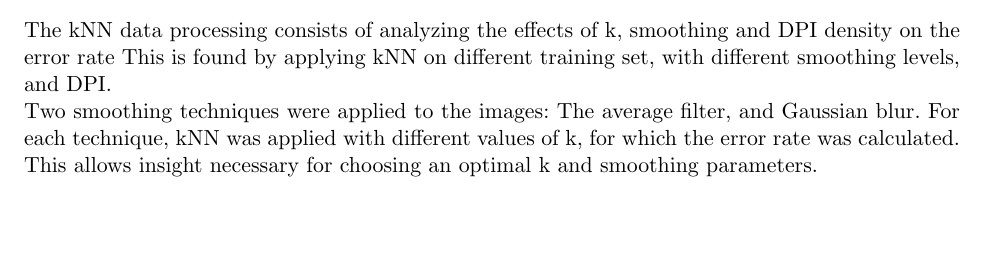
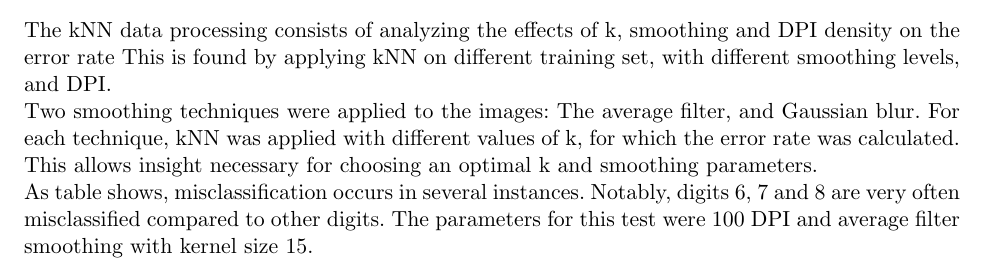
Before and after one commit to madsherlock/SML-F16, a LaTeX thesis (Report/main.tex, which reads Report/sections/data_processing.tex): part of page 5 of 10, cut so that both start at the same text, the shorter picture padded with empty space. Compiled offline with pdfLaTeX.

Commit message:
confusion shmusion

```diff
--- a/Report/sections/data_processing.tex
+++ b/Report/sections/data_processing.tex
@@ -20,7 +20,12 @@ Two smoothing techniques were applied to the images: The average filter, and Gau
 For each technique, kNN was applied with different values of k, for which the error rate was calculated.
 This allows insight necessary for choosing an optimal k and smoothing parameters.
 
-\input{Figure/confusion}
+%\input{Figure/confusion}
+As table
+%\ref{tb:confusion}
+shows, misclassification occurs in several instances.
+Notably, digits 6, 7 and 8 are very often misclassified compared to other digits.
+The parameters for this test were 100 DPI and average filter smoothing with kernel size 15.
 
 \begin{figure}[H]
 	\begin{minipage}[t]{0.30\textwidth}
```
